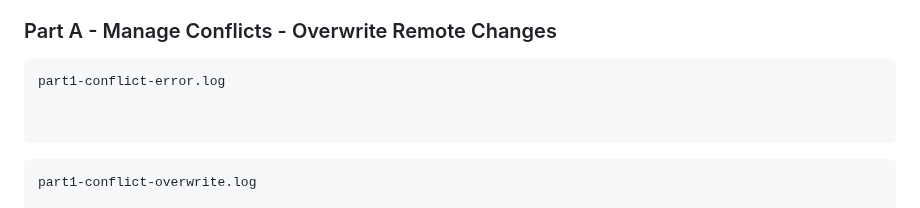
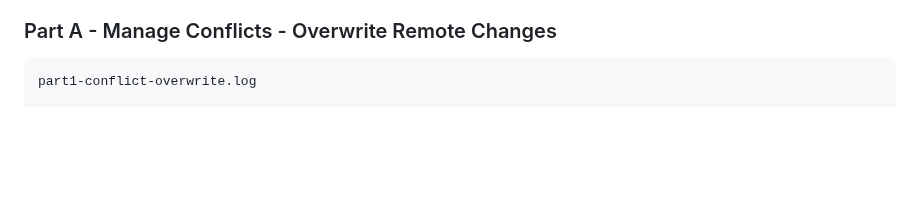
Before and after one commit to ParavGagneja/CSN400-Capstone, a Markdown page: Checkpoint3/README.md, the part around the change. Drawn GitHub-style; blank space fills up the shorter version.

Commit message:
Part3 Done

````diff
--- a/Checkpoint3/README.md
+++ b/Checkpoint3/README.md
@@ -15,13 +15,6 @@
     - [Part D - Collaboration - Creating Pull Request](#part-d---collaboration---creating-pull-request)
 
 ### Part A - Manage Conflicts - Overwrite Remote Changes
-``` bash
-part1-conflict-error.log
-
-
-```
-
-
 ``` bash
 part1-conflict-overwrite.log
 
````
